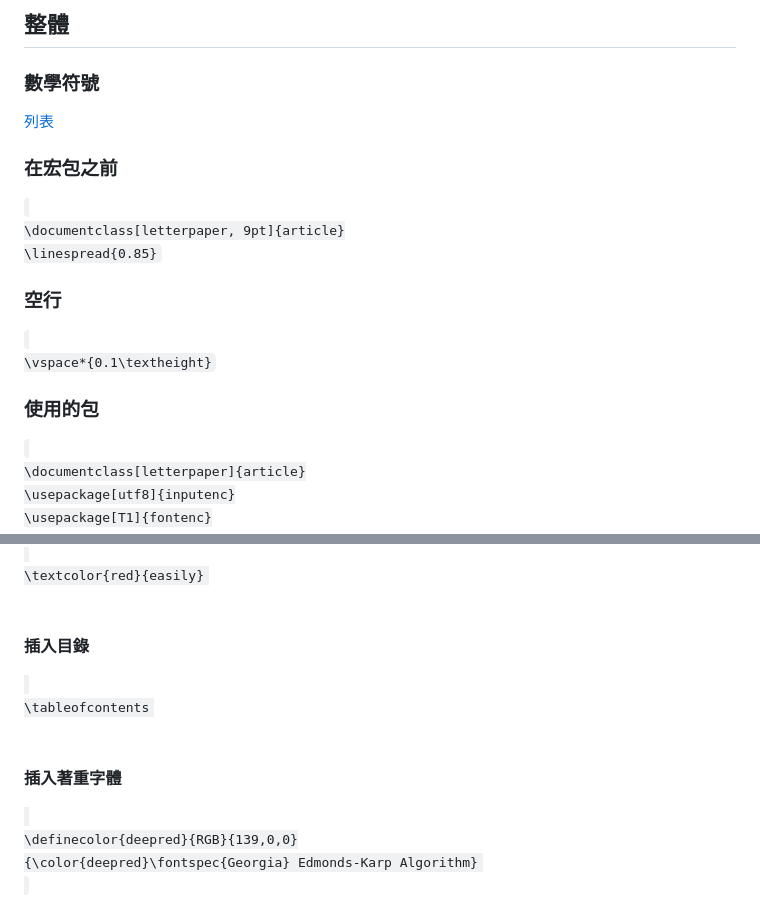
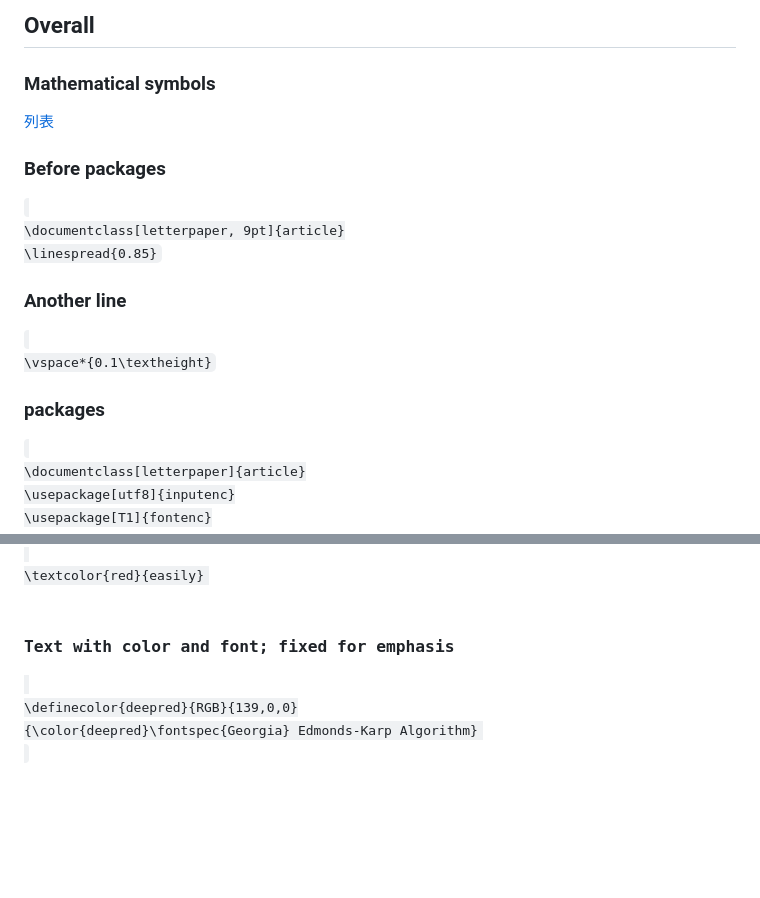
Before and after one commit to zongyiliu/MATH_5010, a Markdown page: LaTex template.md, 2 parts joined by grey strips. GitHub-like rendering; blank space fills up the shorter version.

```diff
--- a/LaTex template.md
+++ b/LaTex template.md
@@ -1,19 +1,19 @@
-## 整體
-### 數學符號
+## Overall
+### Mathematical symbols
 [列表](https://www.cmor-faculty.rice.edu/~heinken/latex/symbols.pdf)
-### 在宏包之前
+### Before packages
 <code>
 \documentclass[letterpaper, 9pt]{article}
 \linespread{0.85}
 </code>
 
-### 空行
+### Another line
 <code>
 \vspace*{0.1\textheight}
 </code>
 
 
-### 使用的包
+### packages
 <code>
 \documentclass[letterpaper]{article}
 \usepackage[utf8]{inputenc}
@@ -145,12 +146,7 @@ caption放在圖片下面
 </code>
 
 
-### 插入目錄
-<code>
-\tableofcontents
-</code>
-
-### 插入著重字體
+### Text with color and font; fixed for emphasis
 
 <code>
 \definecolor{deepred}{RGB}{139,0,0}
```
Also changed, not shown: other parts of LaTex template.md (+20 -19 lines).
